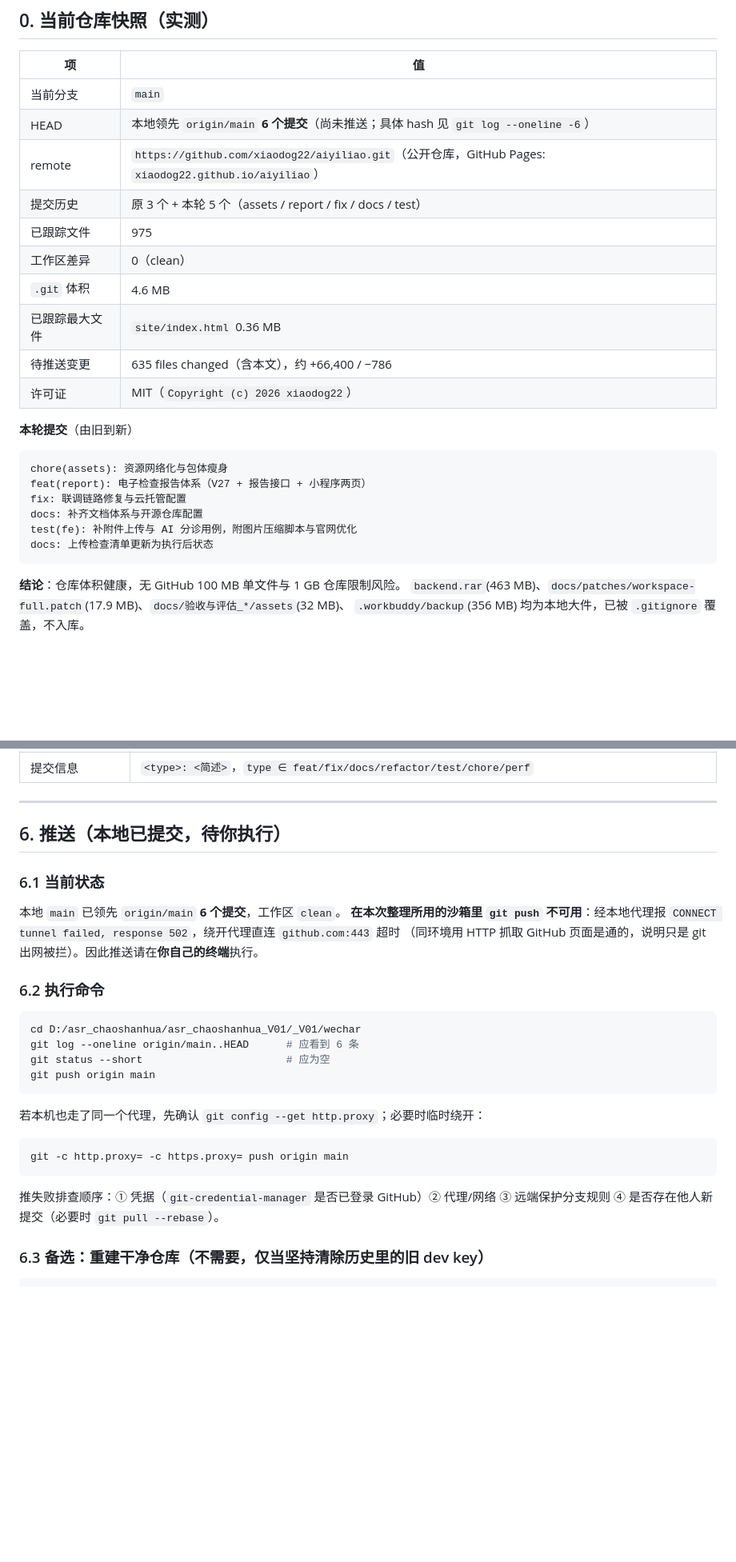
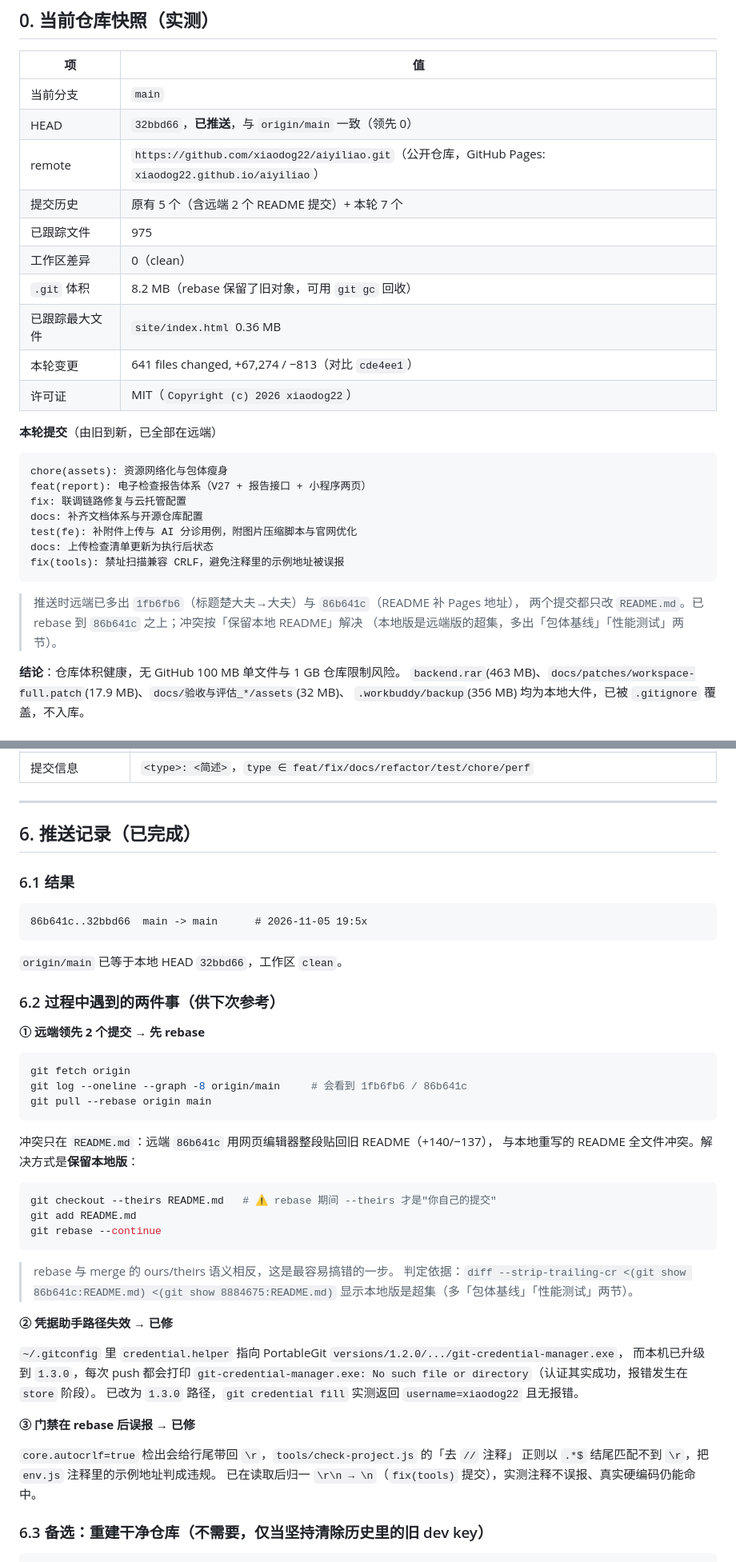
Before and after one commit to xiaodog22/aiyiliao, a Markdown page: docs/GITHUB_UPLOAD_CHECKLIST.md, 2 parts joined by grey strips. Shown at 80% size. Drawn GitHub-style; blank space fills up the shorter version.

Commit message:
docs: 检查清单更新为已推送状态
- HEAD 32bbd66 与 origin/main 一致；本轮 7 个提交全部在远端
- 记录 rebase 到 86b641c 的 README 冲突解法（保留本地超集版）
- 记录凭据助手 1.2.0 -> 1.3.0 路径修复与门禁 CRLF 兼容修复
- 风险表更新：新增真机复核待办与 .git 8.2MB 可 gc

````diff
--- a/docs/GITHUB_UPLOAD_CHECKLIST.md
+++ b/docs/GITHUB_UPLOAD_CHECKLIST.md
@@ -10,17 +10,17 @@
 | 项 | 值 |
 |---|---|
 | 当前分支 | `main` |
-| HEAD | 本地领先 `origin/main` **6 个提交**（尚未推送；具体 hash 见 `git log --oneline -6`） |
+| HEAD | `32bbd66`，**已推送**，与 `origin/main` 一致（领先 0） |
 | remote | `https://github.com/xiaodog22/aiyiliao.git`（公开仓库，GitHub Pages: `xiaodog22.github.io/aiyiliao`） |
-| 提交历史 | 原 3 个 + 本轮 5 个（assets / report / fix / docs / test） |
+| 提交历史 | 原有 5 个（含远端 2 个 README 提交）+ 本轮 7 个 |
 | 已跟踪文件 | 975 |
 | 工作区差异 | 0（clean） |
-| `.git` 体积 | 4.6 MB |
+| `.git` 体积 | 8.2 MB（rebase 保留了旧对象，可用 `git gc` 回收） |
 | 已跟踪最大文件 | `site/index.html` 0.36 MB |
-| 待推送变更 | 635 files changed（含本文），约 +66,400 / −786 |
+| 本轮变更 | 641 files changed, +67,274 / −813（对比 `cde4ee1`） |
 | 许可证 | MIT（`Copyright (c) 2026 xiaodog22`） |
 
-**本轮提交**（由旧到新）
+**本轮提交**（由旧到新，已全部在远端）
 
 ```
 chore(assets): 资源网络化与包体瘦身
@@ -29,7 +29,12 @@ fix: 联调链路修复与云托管配置
 docs: 补齐文档体系与开源仓库配置
 test(fe): 补附件上传与 AI 分诊用例，附图片压缩脚本与官网优化
 docs: 上传检查清单更新为执行后状态
+fix(tools): 禁址扫描兼容 CRLF，避免注释里的示例地址被误报
 ```
+
+> 推送时远端已多出 `1fb6fb6`（标题楚大夫→大夫）与 `86b641c`（README 补 Pages 地址），
+> 两个提交都只改 `README.md`。已 rebase 到 `86b641c` 之上；冲突按「保留本地 README」解决
+> （本地版是远端版的超集，多出「包体基线」「性能测试」两节）。
 
 **结论**：仓库体积健康，无 GitHub 100 MB 单文件与 1 GB 仓库限制风险。
 `backend.rar`(463 MB)、`docs/patches/workspace-full.patch`(17.9 MB)、`docs/验收与评估_*/assets`(32 MB)、
@@ -156,32 +161,51 @@ backend/edge-gateway/.venv/Scripts/python.exe -m pytest backend/edge-gateway/tes
 
 ---
 
-## 6. 推送（本地已提交，待你执行）
+## 6. 推送记录（已完成）
 
-### 6.1 当前状态
+### 6.1 结果
 
-本地 `main` 已领先 `origin/main` **6 个提交**，工作区 `clean`。
-**在本次整理所用的沙箱里 `git push` 不可用**：经本地代理报
-`CONNECT tunnel failed, response 502`，绕开代理直连 `github.com:443` 超时
-（同环境用 HTTP 抓取 GitHub 页面是通的，说明只是 git 出网被拦）。因此推送请在**你自己的终端**执行。
+```
+86b641c..32bbd66  main -> main      # 2026-11-05 19:5x
+```
 
-### 6.2 执行命令
+`origin/main` 已等于本地 HEAD `32bbd66`，工作区 `clean`。
+
+### 6.2 过程中遇到的两件事（供下次参考）
+
+**① 远端领先 2 个提交 → 先 rebase**
 
 ```bash
-cd D:/asr_chaoshanhua/asr_chaoshanhua_V01/_V01/wechar
-git log --oneline origin/main..HEAD      # 应看到 6 条
-git status --short                       # 应为空
-git push origin main
+git fetch origin
+git log --oneline --graph -8 origin/main     # 会看到 1fb6fb6 / 86b641c
+git pull --rebase origin main
 ```
 
-若本机也走了同一个代理，先确认 `git config --get http.proxy`；必要时临时绕开：
+冲突只在 `README.md`：远端 `86b641c` 用网页编辑器整段贴回旧 README（+140/−137），
+与本地重写的 README 全文件冲突。解决方式是**保留本地版**：
 
 ```bash
-git -c http.proxy= -c https.proxy= push origin main
+git checkout --theirs README.md   # ⚠️ rebase 期间 --theirs 才是"你自己的提交"
+git add README.md
+git rebase --continue
 ```
 
-推失败排查顺序：① 凭据（`git-credential-manager` 是否已登录 GitHub）② 代理/网络
-③ 远端保护分支规则 ④ 是否存在他人新提交（必要时 `git pull --rebase`）。
+> rebase 与 merge 的 ours/theirs 语义相反，这是最容易搞错的一步。
+> 判定依据：`diff --strip-trailing-cr <(git show 86b641c:README.md) <(git show 8884675:README.md)`
+> 显示本地版是超集（多「包体基线」「性能测试」两节）。
+
+**② 凭据助手路径失效 → 已修**
+
+`~/.gitconfig` 里 `credential.helper` 指向 PortableGit `versions/1.2.0/.../git-credential-manager.exe`，
+而本机已升级到 `1.3.0`，每次 push 都会打印
+`git-credential-manager.exe: No such file or directory`（认证其实成功，报错发生在 `store` 阶段）。
+已改为 `1.3.0` 路径，`git credential fill` 实测返回 `username=xiaodog22` 且无报错。
+
+**③ 门禁在 rebase 后误报 → 已修**
+
+`core.autocrlf=true` 检出会给行尾带回 `\r`，`tools/check-project.js` 的「去 `//` 注释」
+正则以 `.*$` 结尾匹配不到 `\r`，把 `env.js` 注释里的示例地址判成违规。
+已在读取后归一 `\r\n → \n`（`fix(tools)` 提交），实测注释不误报、真实硬编码仍能命中。
 
 ### 6.3 备选：重建干净仓库（**不需要**，仅当坚持清除历史里的旧 dev key）
 
````
Also changed, not shown: other parts of docs/GITHUB_UPLOAD_CHECKLIST.md (+3 -2 lines).
